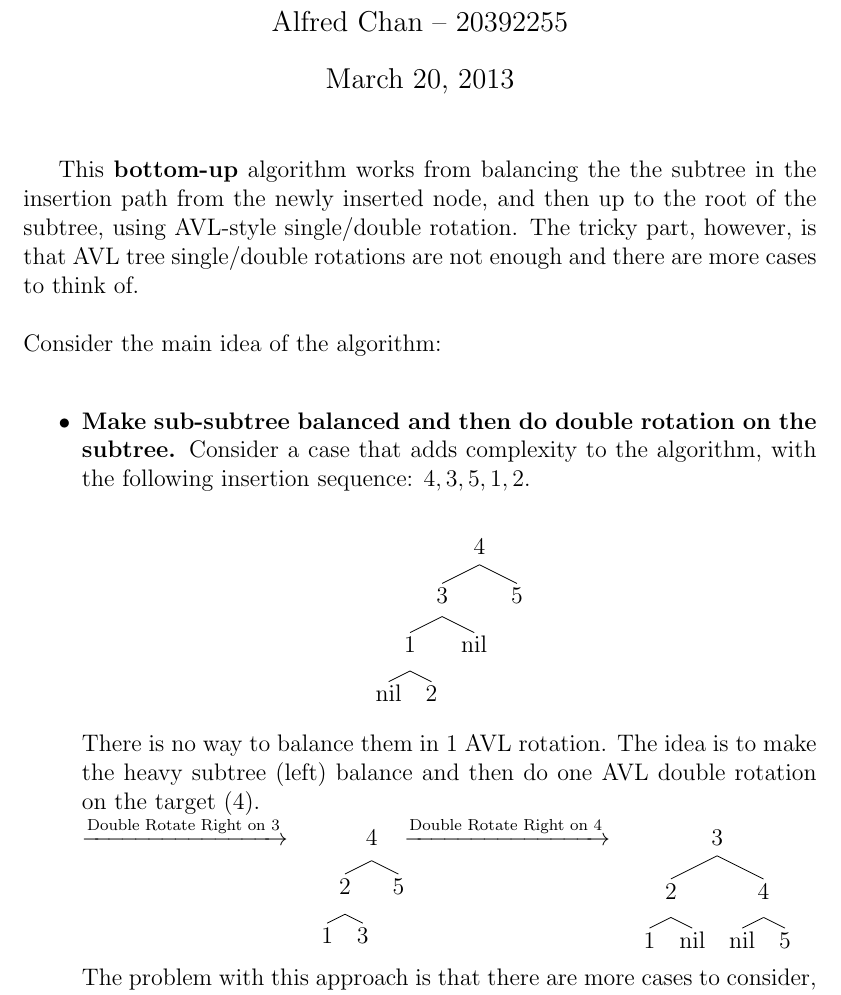
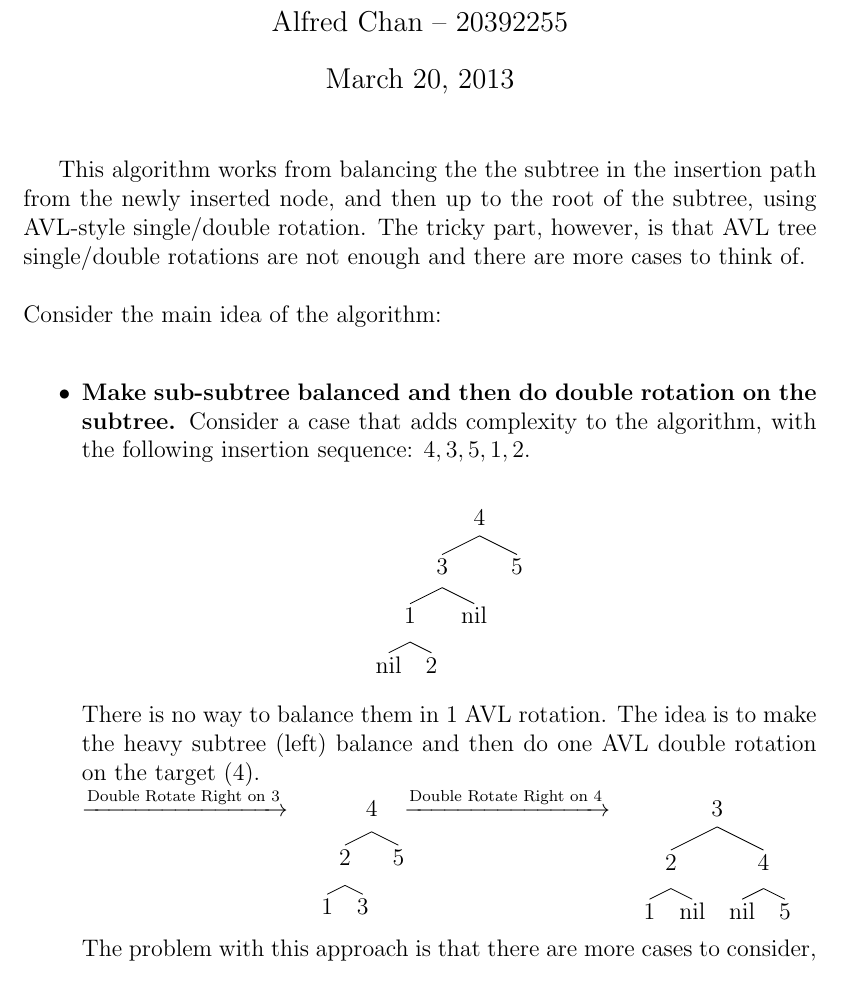
Before and after one commit to achankf/CS240, a LaTeX document (A4/a04q2aw.tex): part of page 1 of 3, cut so that both start at the same text. Compiled offline with pdfLaTeX.

Commit message:
check in forgotten updates

```diff
--- a/A4/a04q2aw.tex
+++ b/A4/a04q2aw.tex
@@ -30,7 +30,7 @@
 	tabsize=2
 }
 \maketitle
-This {\bf bottom-up} algorithm works from balancing the the subtree in the insertion path from the newly inserted node, and then up to the root of the subtree, using AVL-style single/double rotation.
+This algorithm works from balancing the the subtree in the insertion path from the newly inserted node, and then up to the root of the subtree, using AVL-style single/double rotation.
 The tricky part, however, is that AVL tree single/double rotations are not enough and there are more cases to think of.\\
 
 \noindent Consider the main idea of the algorithm:\\
```
